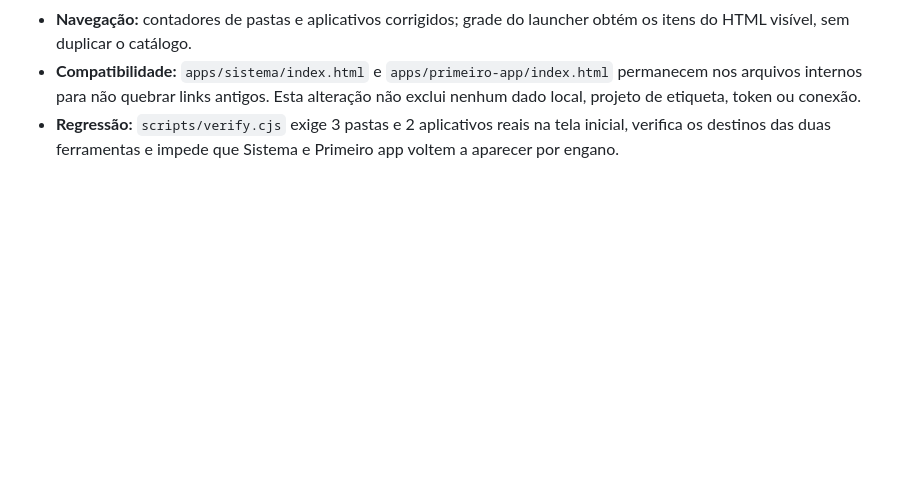
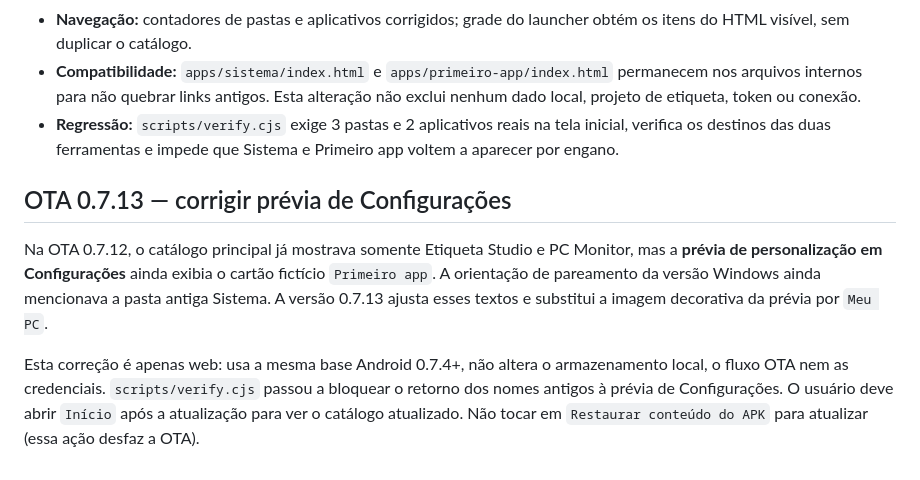
Before and after one commit to K410Sh4/apk, a Markdown page: PORTAL.md, the part around the change. Rendered like a GitHub page; blank space fills up the shorter version.

Commit message:
docs(ota): explain stale Settings preview corrected in web v0.7.13

```diff
--- a/PORTAL.md
+++ b/PORTAL.md
@@ -488,3 +488,9 @@ A experiência está dividida em três etapas, acessíveis pelo botão **Criar l
 - **Navegação:** contadores de pastas e aplicativos corrigidos; grade do launcher obtém os itens do HTML visível, sem duplicar o catálogo.
 - **Compatibilidade:** `apps/sistema/index.html` e `apps/primeiro-app/index.html` permanecem nos arquivos internos para não quebrar links antigos. Esta alteração não exclui nenhum dado local, projeto de etiqueta, token ou conexão.
 - **Regressão:** `scripts/verify.cjs` exige 3 pastas e 2 aplicativos reais na tela inicial, verifica os destinos das duas ferramentas e impede que Sistema e Primeiro app voltem a aparecer por engano.
+
+## OTA 0.7.13 — corrigir prévia de Configurações
+
+Na OTA 0.7.12, o catálogo principal já mostrava somente Etiqueta Studio e PC Monitor, mas a **prévia de personalização em Configurações** ainda exibia o cartão fictício `Primeiro app`. A orientação de pareamento da versão Windows ainda mencionava a pasta antiga Sistema. A versão 0.7.13 ajusta esses textos e substitui a imagem decorativa da prévia por `Meu PC`.
+
+Esta correção é apenas web: usa a mesma base Android 0.7.4+, não altera o armazenamento local, o fluxo OTA nem as credenciais. `scripts/verify.cjs` passou a bloquear o retorno dos nomes antigos à prévia de Configurações. O usuário deve abrir `Início` após a atualização para ver o catálogo atualizado. Não tocar em `Restaurar conteúdo do APK` para atualizar (essa ação desfaz a OTA).
```
